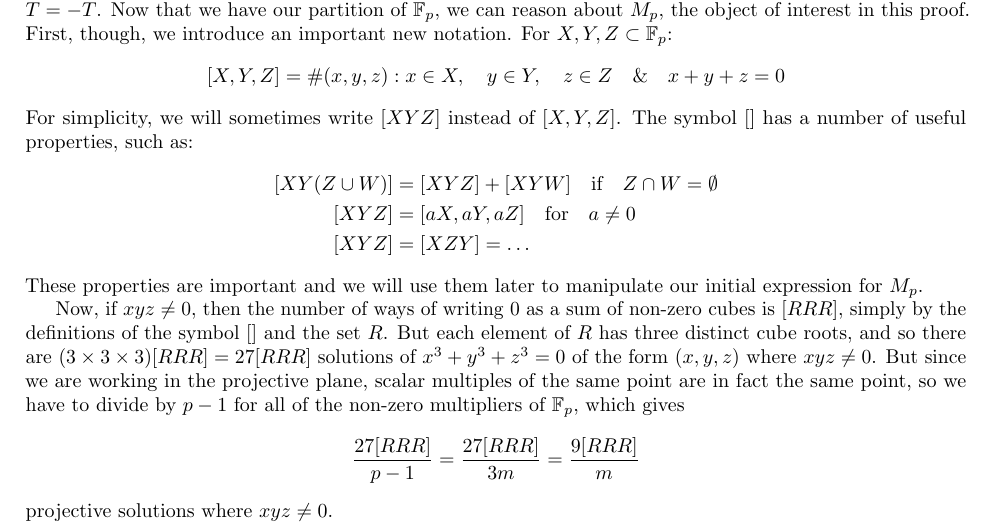
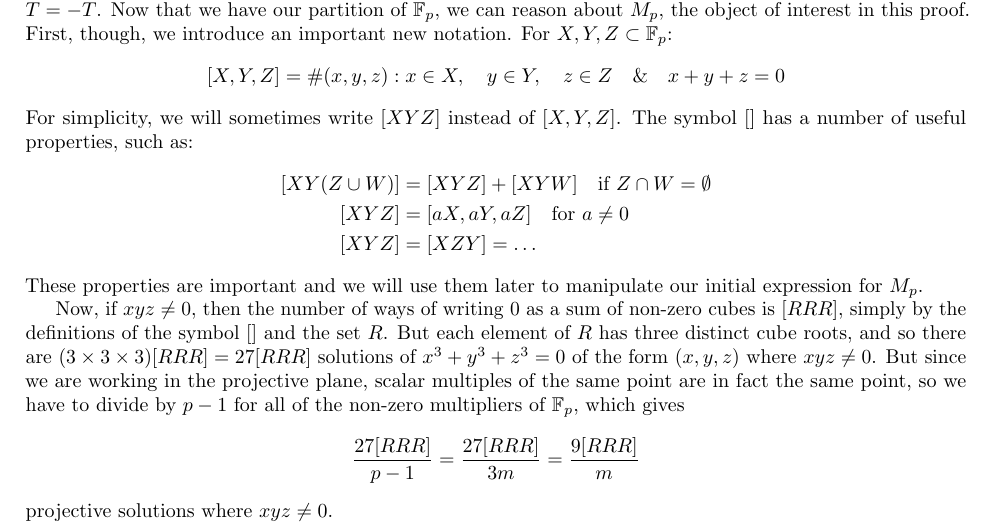
Before and after one commit to WillOnGit/dissertation, a LaTeX thesis (LaTeX/dissertation.tex): part of page 4 of 9, cut so that both start at the same text. Compiled offline with pdfLaTeX.

Commit message:
Redefined 'if' and 'for' text commands and implemented them in Gauss

```diff
--- a/LaTeX/dissertation.tex
+++ b/LaTeX/dissertation.tex
@@ -9,8 +9,8 @@
 
 \newcommand{\fp}[1][p]{\mathbb{F}_{#1}}
 \newcommand{\fpu}[1][p]{\mathbb{F}_{#1}^{\times}}
-\newcommand{\for}{\text{for}\quad}
-\newcommand{\si}{\text{if}\quad}
+\newcommand{\for}{\text{for }}
+\newcommand{\si}{\text{if }}
 \newcommand{\pai}{\mathcal{O}}
 
 \begin{document}
```
Also changed, not shown: LaTeX/gauss.tex (+3 -3 lines).
